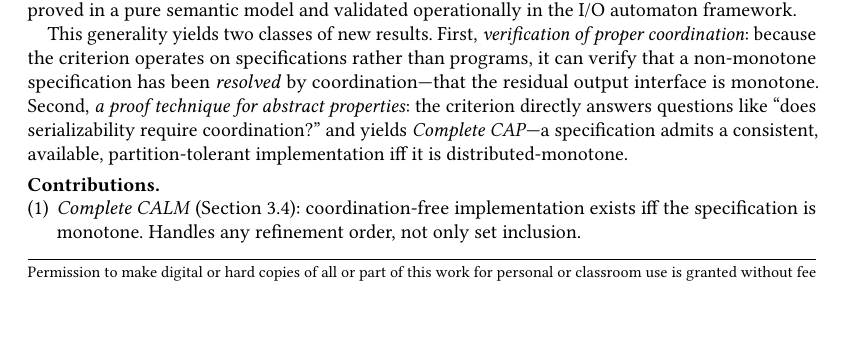
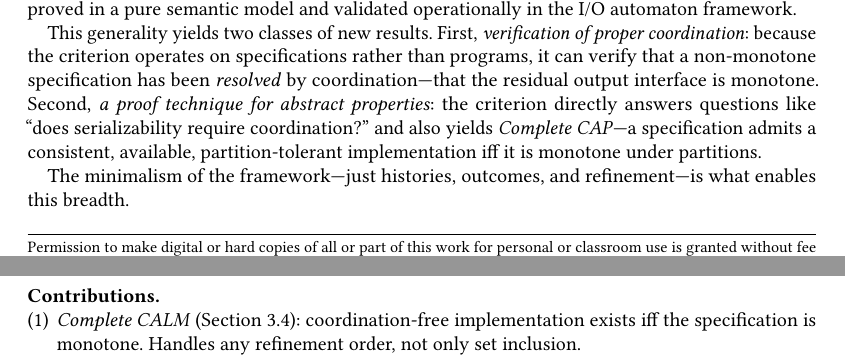
Before and after one commit to jhellerstein/coord-criterion, a LaTeX paper (main.tex): part of page 1 of 27 before the commit and two parts of pages 1 and 2 of 27 after it, the two joined at a grey line, cut so that both start at the same text, the shorter picture padded with empty space. Compiled offline with pdfLaTeX.

Commit message:
Add bridge sentence before Contributions list

```diff
--- a/main.tex
+++ b/main.tex
@@ -133,9 +133,12 @@ verify that a non-monotone specification has been \emph{resolved} by
 coordination---that the residual output interface is monotone.
 Second, \emph{a proof technique for abstract properties}: the
 criterion directly answers questions like ``does serializability
-require coordination?'' and yields \emph{Complete CAP}---a
+require coordination?'' and also yields \emph{Complete CAP}---a
 specification admits a consistent, available, partition-tolerant
-implementation iff it is distributed-monotone.
+implementation iff it is monotone under partitions.
+
+The minimalism of the framework---just histories, outcomes, and
+refinement---is what enables this breadth.
 
 \paragraph{Contributions.}
 \begin{enumerate}[nosep]
```
